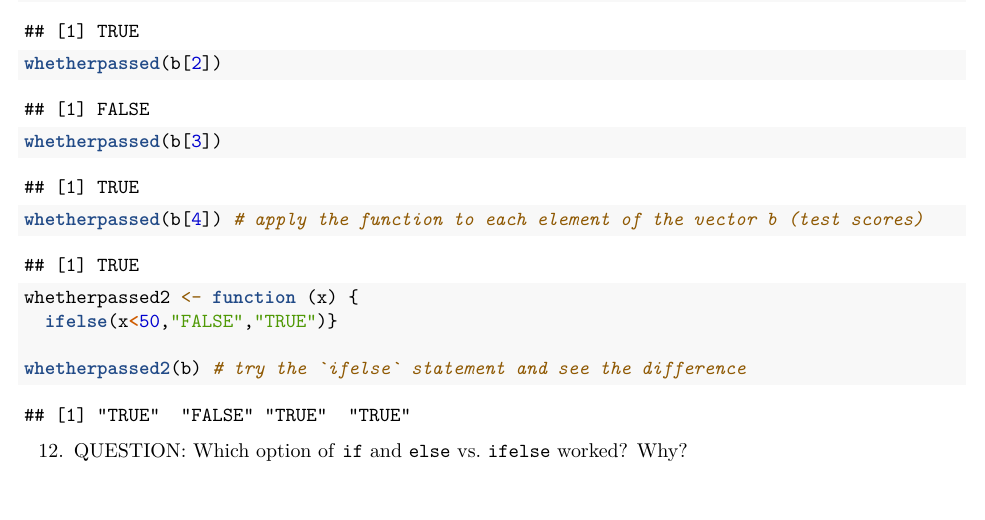
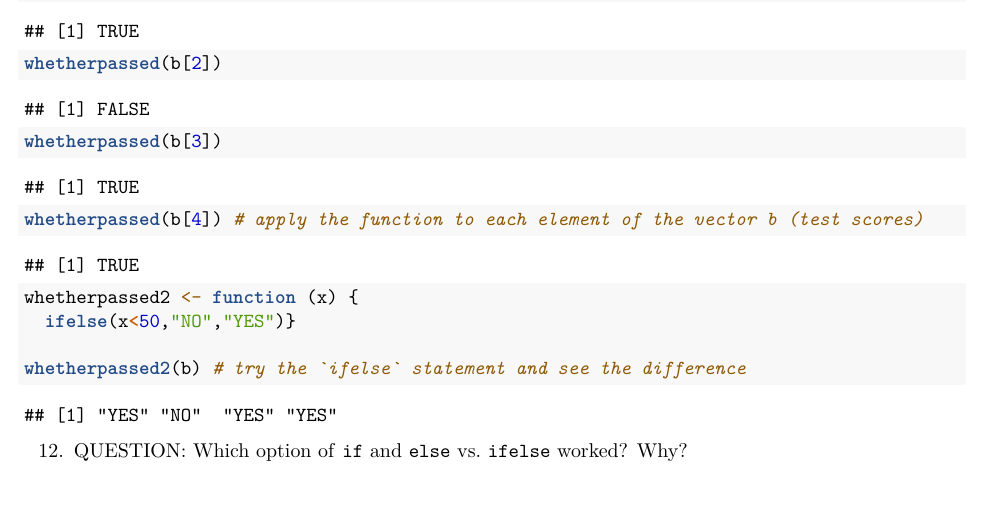
Before and after one commit to yz470/Environmental_Data_Analytics, an R Markdown document (Assignments/A02_CodingBasics.Rmd): part of page 2 of 3, cut so that both start at the same text. Rendered offline with R 4.5, knitr and Pandoc, then LaTeX, with nearby package versions.

Commit message:
Edited and knited the document

```diff
--- a/Assignments/A02_CodingBasics.Rmd
+++ b/Assignments/A02_CodingBasics.Rmd
@@ -94,7 +94,7 @@ whetherpassed(b[3])
 whetherpassed(b[4]) # apply the function to each element of the vector b (test scores)
 
 whetherpassed2 <- function (x) {
-  ifelse(x<50,"FALSE","TRUE")}
+  ifelse(x<50,"NO","YES")}
 
 whetherpassed2(b) # try the `ifelse` statement and see the difference
 
```
Also changed, not shown: Assignments/A02_CodingBasics.pdf.
